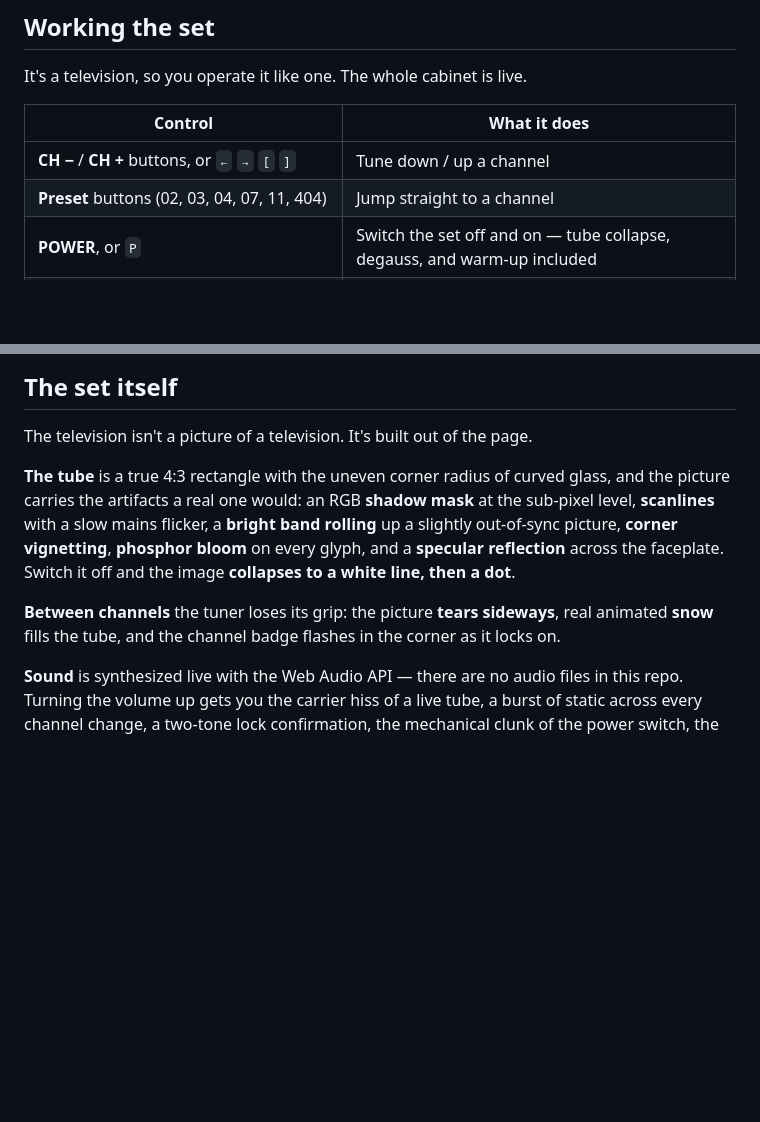
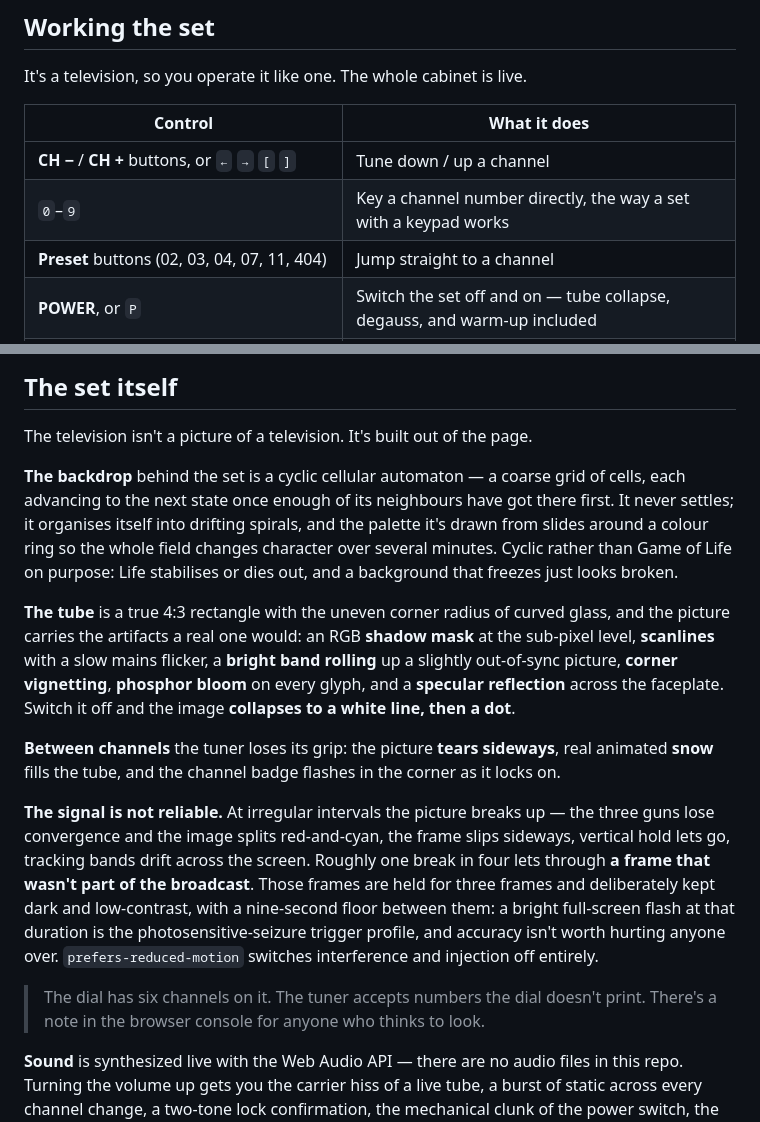
Before and after one commit to numbpill3d/public-access-channel, a Markdown page: README.md, 2 parts joined by grey strips. Drawn GitHub-style; blank space fills up the shorter version.

```diff
--- a/README.md
+++ b/README.md
@@ -31,6 +31,7 @@ It's a television, so you operate it like one. The whole cabinet is live.
 | Control | What it does |
 |---|---|
 | **CH −** / **CH +** buttons, or `←` `→` `[` `]` | Tune down / up a channel |
+| `0`–`9` | Key a channel number directly, the way a set with a keypad works |
 | **Preset** buttons (02, 03, 04, 07, 11, 404) | Jump straight to a channel |
 | **POWER**, or `P` | Switch the set off and on — tube collapse, degauss, and warm-up included |
 | **VOLUME** knob — drag it, scroll it, or focus it and use `↑` `↓` | Master volume. Starts at **MUTE** |
@@ -44,9 +45,15 @@ It's a television, so you operate it like one. The whole cabinet is live.
 
 The television isn't a picture of a television. It's built out of the page.
 
+**The backdrop** behind the set is a cyclic cellular automaton — a coarse grid of cells, each advancing to the next state once enough of its neighbours have got there first. It never settles; it organises itself into drifting spirals, and the palette it's drawn from slides around a colour ring so the whole field changes character over several minutes. Cyclic rather than Game of Life on purpose: Life stabilises or dies out, and a background that freezes just looks broken.
+
 **The tube** is a true 4:3 rectangle with the uneven corner radius of curved glass, and the picture carries the artifacts a real one would: an RGB **shadow mask** at the sub-pixel level, **scanlines** with a slow mains flicker, a **bright band rolling** up a slightly out-of-sync picture, **corner vignetting**, **phosphor bloom** on every glyph, and a **specular reflection** across the faceplate. Switch it off and the image **collapses to a white line, then a dot**.
 
 **Between channels** the tuner loses its grip: the picture **tears sideways**, real animated **snow** fills the tube, and the channel badge flashes in the corner as it locks on.
+
+**The signal is not reliable.** At irregular intervals the picture breaks up — the three guns lose convergence and the image splits red-and-cyan, the frame slips sideways, vertical hold lets go, tracking bands drift across the screen. Roughly one break in four lets through **a frame that wasn't part of the broadcast**. Those frames are held for three frames and deliberately kept dark and low-contrast, with a nine-second floor between them: a bright full-screen flash at that duration is the photosensitive-seizure trigger profile, and accuracy isn't worth hurting anyone over. `prefers-reduced-motion` switches interference and injection off entirely.
+
+> The dial has six channels on it. The tuner accepts numbers the dial doesn't print. There's a note in the browser console for anyone who thinks to look.
 
 **Sound** is synthesized live with the Web Audio API — there are no audio files in this repo. Turning the volume up gets you the carrier hiss of a live tube, a burst of static across every channel change, a two-tone lock confirmation, the mechanical clunk of the power switch, the wobbling hum of the **degaussing coil** at power-on, and a click with real body under each button.
 
```
Also changed, not shown: other parts of README.md (+8 -4 lines), screenshot.png, 5 other files.
